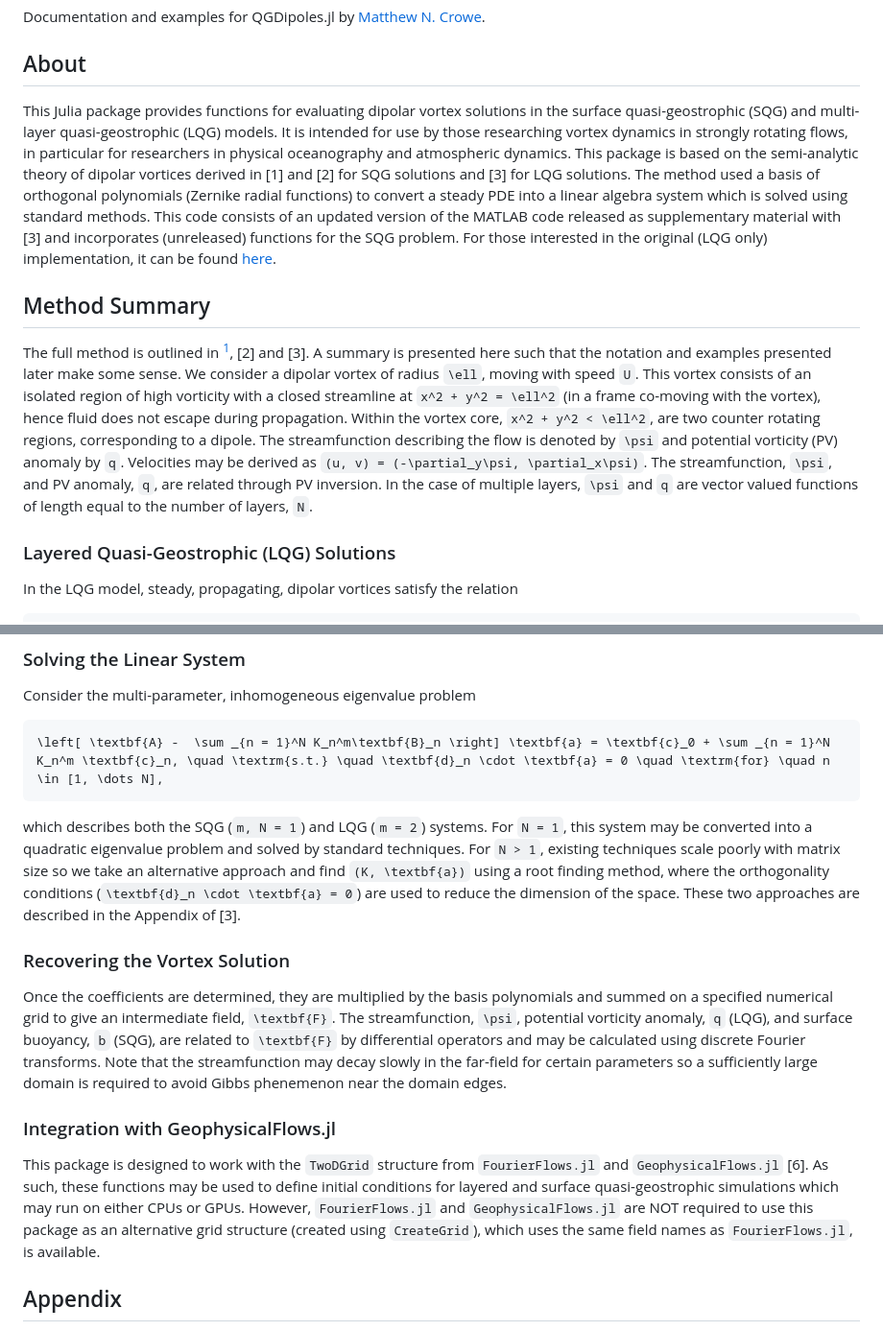
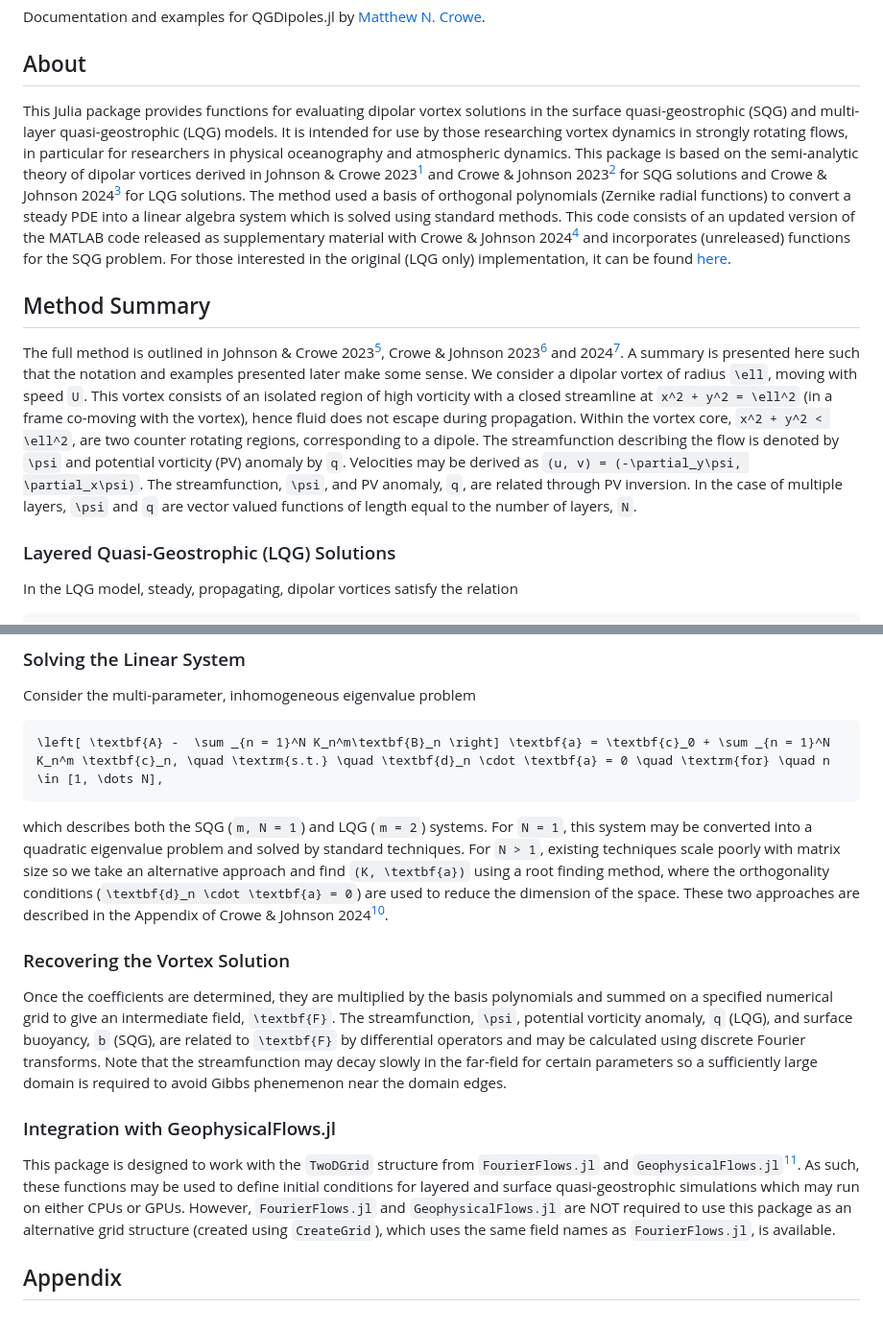
Before and after one commit to mncrowe/QGDipoles.jl, a Markdown page: docs/src/index.md, 2 parts joined by grey strips. Shown: that part at 96% size. Drawn GitHub-style.

Commit message:
changed references into footnotes

````diff
--- a/docs/src/index.md
+++ b/docs/src/index.md
@@ -4,11 +4,11 @@ Documentation and examples for QGDipoles.jl by [Matthew N. Crowe](https://mncrow
 
 ## About
 
-This Julia package provides functions for evaluating dipolar vortex solutions in the surface quasi-geostrophic (SQG) and multi-layer quasi-geostrophic (LQG) models. It is intended for use by those researching vortex dynamics in strongly rotating flows, in particular for researchers in physical oceanography and atmospheric dynamics. This package is based on the semi-analytic theory of dipolar vortices derived in [1] and [2] for SQG solutions and [3] for LQG solutions. The method used a basis of orthogonal polynomials (Zernike radial functions) to convert a steady PDE into a linear algebra system which is solved using standard methods. This code consists of an updated version of the MATLAB code released as supplementary material with [3] and incorporates (unreleased) functions for the SQG problem. For those interested in the original (LQG only) implementation, it can be found [here](https://github.com/mncrowe/QGDipoles.m).
+This Julia package provides functions for evaluating dipolar vortex solutions in the surface quasi-geostrophic (SQG) and multi-layer quasi-geostrophic (LQG) models. It is intended for use by those researching vortex dynamics in strongly rotating flows, in particular for researchers in physical oceanography and atmospheric dynamics. This package is based on the semi-analytic theory of dipolar vortices derived in Johnson & Crowe 2023[^1] and Crowe & Johnson 2023[^2] for SQG solutions and Crowe & Johnson 2024[^3] for LQG solutions. The method used a basis of orthogonal polynomials (Zernike radial functions) to convert a steady PDE into a linear algebra system which is solved using standard methods. This code consists of an updated version of the MATLAB code released as supplementary material with Crowe & Johnson 2024[^3] and incorporates (unreleased) functions for the SQG problem. For those interested in the original (LQG only) implementation, it can be found [here](https://github.com/mncrowe/QGDipoles.m).
 
 ## Method Summary
 
-The full method is outlined in [^1], [2] and [3]. A summary is presented here such that the notation and examples presented later make some sense. We consider a dipolar vortex of radius ``\ell``, moving with speed ``U``. This vortex consists of an isolated region of high vorticity with a closed streamline at ``x^2 + y^2 = \ell^2`` (in a frame co-moving with the vortex), hence fluid does not escape during propagation. Within the vortex core, ``x^2 + y^2 < \ell^2``, are two counter rotating regions, corresponding to a dipole. The streamfunction describing the flow is denoted by ``\psi`` and potential vorticity (PV) anomaly by ``q``. Velocities may be derived as ``(u, v) = (-\partial_y\psi, \partial_x\psi)``. The streamfunction, ``\psi``, and PV anomaly, ``q``, are related through PV inversion. In the case of multiple layers, ``\psi`` and ``q`` are vector valued functions of length equal to the number of layers, ``N``.
+The full method is outlined in Johnson & Crowe 2023[^1], Crowe & Johnson 2023[^2] and 2024[^3]. A summary is presented here such that the notation and examples presented later make some sense. We consider a dipolar vortex of radius ``\ell``, moving with speed ``U``. This vortex consists of an isolated region of high vorticity with a closed streamline at ``x^2 + y^2 = \ell^2`` (in a frame co-moving with the vortex), hence fluid does not escape during propagation. Within the vortex core, ``x^2 + y^2 < \ell^2``, are two counter rotating regions, corresponding to a dipole. The streamfunction describing the flow is denoted by ``\psi`` and potential vorticity (PV) anomaly by ``q``. Velocities may be derived as ``(u, v) = (-\partial_y\psi, \partial_x\psi)``. The streamfunction, ``\psi``, and PV anomaly, ``q``, are related through PV inversion. In the case of multiple layers, ``\psi`` and ``q`` are vector valued functions of length equal to the number of layers, ``N``.
 
 ### Layered Quasi-Geostrophic (LQG) Solutions
 
@@ -60,7 +60,7 @@ Consider the multi-parameter, inhomogeneous eigenvalue problem
 \left[ \textbf{A} -  \sum _{n = 1}^N K_n^m\textbf{B}_n \right] \textbf{a} = \textbf{c}_0 + \sum _{n = 1}^N K_n^m \textbf{c}_n, \quad \textrm{s.t.} \quad \textbf{d}_n \cdot \textbf{a} = 0 \quad \textrm{for} \quad n \in [1, \dots N],
 ```
 
-which describes both the SQG (``m, N = 1``) and LQG (``m = 2``) systems. For ``N = 1``, this system may be converted into a quadratic eigenvalue problem and solved by standard techniques. For ``N > 1``, existing techniques scale poorly with matrix size so we take an alternative approach and find ``(K, \textbf{a})`` using a root finding method, where the orthogonality conditions (``\textbf{d}_n \cdot \textbf{a} = 0``) are used to reduce the dimension of the space. These two approaches are described in the Appendix of [3].
+which describes both the SQG (``m, N = 1``) and LQG (``m = 2``) systems. For ``N = 1``, this system may be converted into a quadratic eigenvalue problem and solved by standard techniques. For ``N > 1``, existing techniques scale poorly with matrix size so we take an alternative approach and find ``(K, \textbf{a})`` using a root finding method, where the orthogonality conditions (``\textbf{d}_n \cdot \textbf{a} = 0``) are used to reduce the dimension of the space. These two approaches are described in the Appendix of Crowe & Johnson 2024[^3].
 
 ### Recovering the Vortex Solution
 
@@ -68,7 +68,7 @@ Once the coefficients are determined, they are multiplied by the basis polynomia
 
 ### Integration with GeophysicalFlows.jl
 
-This package is designed to work with the `TwoDGrid` structure from `FourierFlows.jl` and `GeophysicalFlows.jl` [6]. As such, these functions may be used to define initial conditions for layered and surface quasi-geostrophic simulations which may run on either CPUs or GPUs. However, `FourierFlows.jl` and `GeophysicalFlows.jl` are NOT required to use this package as an alternative grid structure (created using `CreateGrid`), which uses the same field names as `FourierFlows.jl`, is available.
+This package is designed to work with the `TwoDGrid` structure from `FourierFlows.jl` and `GeophysicalFlows.jl`[^6]. As such, these functions may be used to define initial conditions for layered and surface quasi-geostrophic simulations which may run on either CPUs or GPUs. However, `FourierFlows.jl` and `GeophysicalFlows.jl` are NOT required to use this package as an alternative grid structure (created using `CreateGrid`), which uses the same field names as `FourierFlows.jl`, is available.
 
 ## Appendix
 
````
Also changed, not shown: other parts of docs/src/index.md (+6 -6 lines), docs/src/Examples.md (+8 -3 lines).
